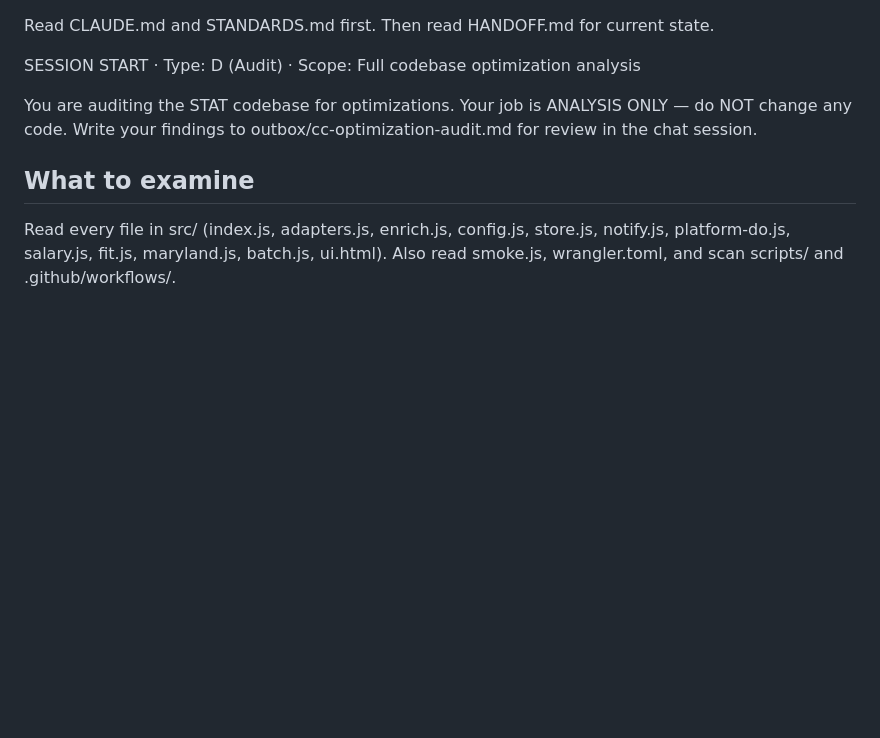
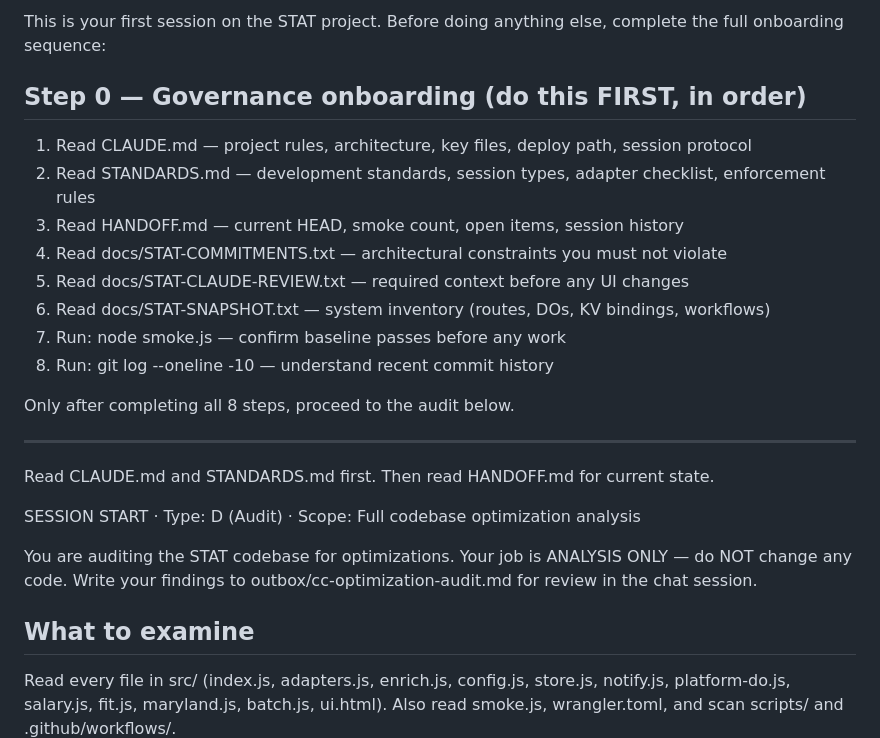
Before and after one commit to jeffunglesbee-create/stat, a Markdown page: outbox/cc-prompt-optimization-audit.md, the part around the change. GitHub-like rendering; blank space fills up the shorter version.

Commit message:
audit: prepend governance onboarding to CC prompt [skip ci]

```diff
--- a/outbox/cc-prompt-optimization-audit.md
+++ b/outbox/cc-prompt-optimization-audit.md
@@ -1,3 +1,20 @@
+This is your first session on the STAT project. Before doing anything else, complete the full onboarding sequence:
+
+## Step 0 — Governance onboarding (do this FIRST, in order)
+
+1. Read CLAUDE.md — project rules, architecture, key files, deploy path, session protocol
+2. Read STANDARDS.md — development standards, session types, adapter checklist, enforcement rules
+3. Read HANDOFF.md — current HEAD, smoke count, open items, session history
+4. Read docs/STAT-COMMITMENTS.txt — architectural constraints you must not violate
+5. Read docs/STAT-CLAUDE-REVIEW.txt — required context before any UI changes
+6. Read docs/STAT-SNAPSHOT.txt — system inventory (routes, DOs, KV bindings, workflows)
+7. Run: node smoke.js — confirm baseline passes before any work
+8. Run: git log --oneline -10 — understand recent commit history
+
+Only after completing all 8 steps, proceed to the audit below.
+
+---
+
 Read CLAUDE.md and STANDARDS.md first. Then read HANDOFF.md for current state.
 
 SESSION START · Type: D (Audit) · Scope: Full codebase optimization analysis
```
